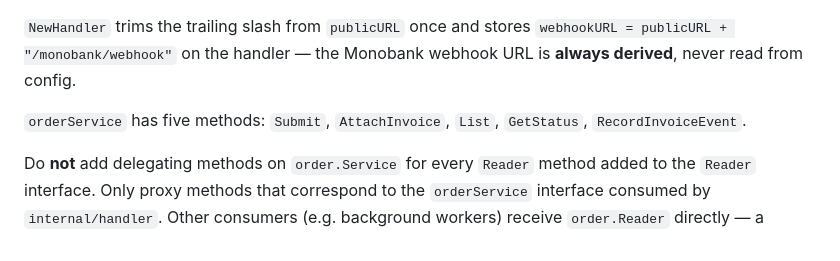
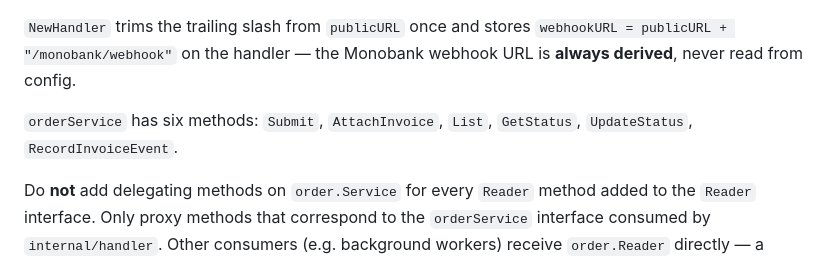
Before and after one commit to ashep/simshop, a Markdown page: CLAUDE.md, the part around the change. Drawn GitHub-style.

Commit message:
CLAUDE.md: orderService now has six methods

```diff
--- a/CLAUDE.md
+++ b/CLAUDE.md
@@ -118,7 +118,7 @@ concrete type, and wire it in `internal/app`.
 `NewHandler` trims the trailing slash from `publicURL` once and stores `webhookURL = publicURL + "/monobank/webhook"`
 on the handler — the Monobank webhook URL is **always derived**, never read from config.
 
-`orderService` has five methods: `Submit`, `AttachInvoice`, `List`, `GetStatus`, `RecordInvoiceEvent`.
+`orderService` has six methods: `Submit`, `AttachInvoice`, `List`, `GetStatus`, `UpdateStatus`, `RecordInvoiceEvent`.
 
 Do **not** add delegating methods on `order.Service` for every `Reader` method added to the `Reader` interface. Only
 proxy methods that correspond to the `orderService` interface consumed by `internal/handler`. Other consumers (e.g.
```
